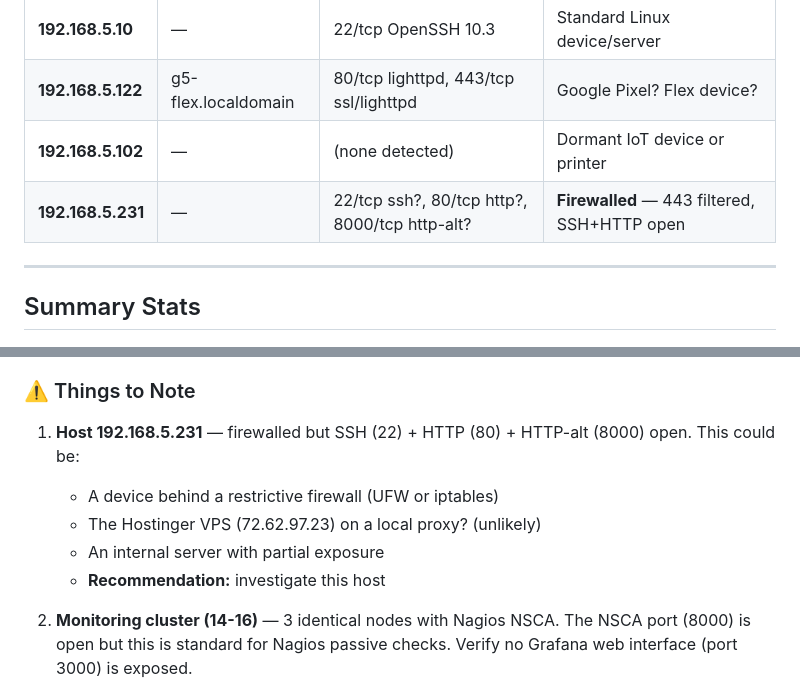
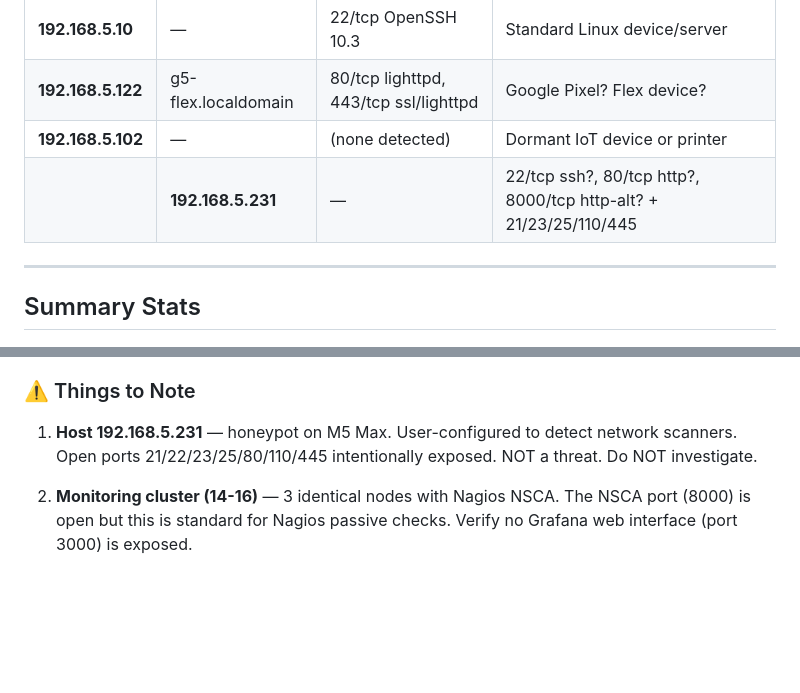
Before and after one commit to zangbot/zangbot, a Markdown page: NETWORK-SCAN-2026-09-24.md, 2 parts joined by grey strips. Rendered like a GitHub page; blank space fills up the shorter version.

Commit message:
docs: mark 192.168.5.231 as user honeypot — do not investigate

```diff
--- a/NETWORK-SCAN-2026-09-24.md
+++ b/NETWORK-SCAN-2026-09-24.md
@@ -94,7 +94,7 @@ Three Dropbear devices — the lightweight SSH daemon commonly used in embedded/
 | **192.168.5.10** | — | 22/tcp OpenSSH 10.3 | Standard Linux device/server |
 | **192.168.5.122** | g5-flex.localdomain | 80/tcp lighttpd, 443/tcp ssl/lighttpd | Google Pixel? Flex device? |
 | **192.168.5.102** | — | (none detected) | Dormant IoT device or printer |
-| **192.168.5.231** | — | 22/tcp ssh?, 80/tcp http?, 8000/tcp http-alt? | **Firewalled** — 443 filtered, SSH+HTTP open |
+|| **192.168.5.231** | — | 22/tcp ssh?, 80/tcp http?, 8000/tcp http-alt? + 21/23/25/110/445 | **Honeypot** — user-configured on M5 Max to catch network scanners. Intentionally exposed. Do NOT investigate.
 
 ---
 
@@ -124,11 +124,7 @@ Three Dropbear devices — the lightweight SSH daemon commonly used in embedded/
 
 ### ⚠️ Things to Note
 
-1. **Host 192.168.5.231** — firewalled but SSH (22) + HTTP (80) + HTTP-alt (8000) open. This could be:
-   - A device behind a restrictive firewall (UFW or iptables)
-   - The Hostinger VPS (72.62.97.23) on a local proxy? (unlikely)
-   - An internal server with partial exposure
-   - **Recommendation:** investigate this host
+1. **Host 192.168.5.231** — honeypot on M5 Max. User-configured to detect network scanners. Open ports 21/22/23/25/80/110/445 intentionally exposed. NOT a threat. Do NOT investigate.
 
 2. **Monitoring cluster (14-16)** — 3 identical nodes with Nagios NSCA. The NSCA port (8000) is open but this is standard for Nagios passive checks. Verify no Grafana web interface (port 3000) is exposed.
 
```
